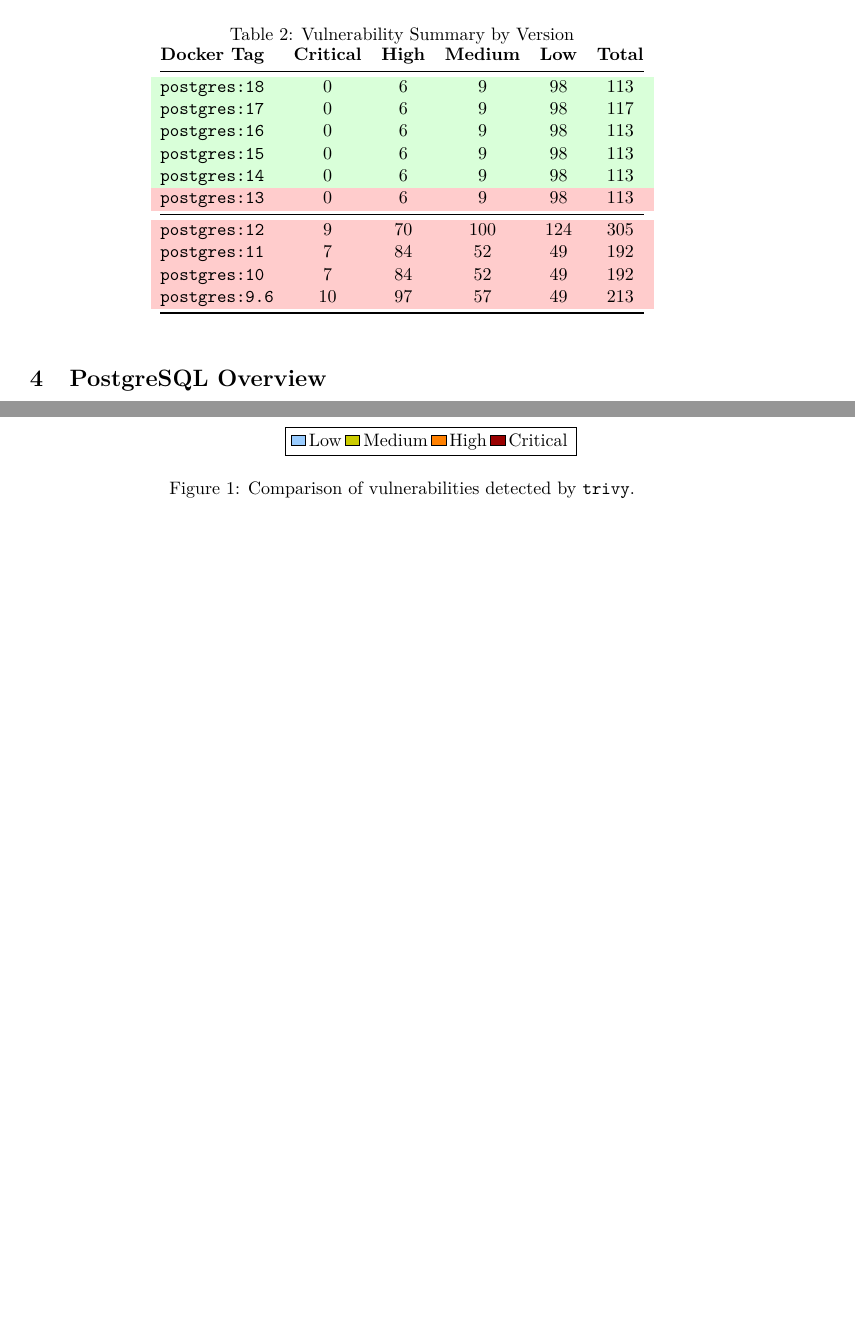
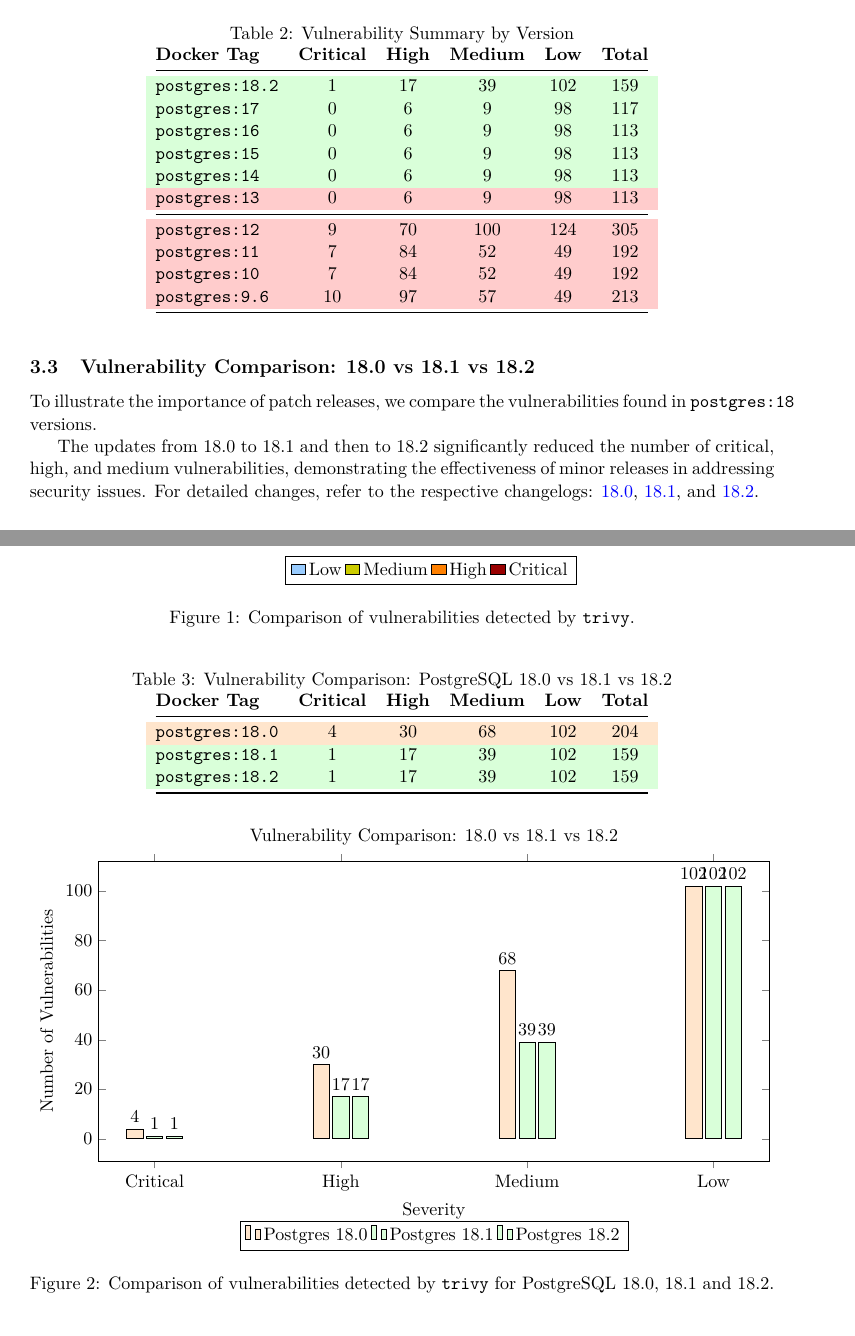
Before and after one commit to adriens/geol-showcase, a LaTeX paper (reports/postgresql/rapport_postgresql_EN.tex): two parts of pages 3 and 4 of 5, joined at a grey line, cut so that both start at the same text, the shorter picture padded with empty space. Compiled offline with pdfLaTeX.

Commit message:
Update PostgreSQL security report and documentation

```diff
--- a/reports/postgresql/rapport_postgresql_EN.tex
+++ b/reports/postgresql/rapport_postgresql_EN.tex
@@ -136,7 +136,7 @@
 \label{tab:trivy}
 \begin{tabular}{@{}lccccc@{}}
 	\textbf{Docker Tag} & \textbf{Critical} & \textbf{High} & \textbf{Medium} & \textbf{Low} & \textbf{Total} \\ \midrule
-\rowcolor{lightgreen} \texttt{postgres:18} & 0 & 6 & 9 & 98 & 113 \\
+\rowcolor{lightgreen} \texttt{postgres:18.2} & 1 & 17 & 39 & 102 & 159 \\
 \rowcolor{lightgreen} \texttt{postgres:17} & 0 & 6 & 9 & 98 & 117 \\
 \rowcolor{lightgreen} \texttt{postgres:16} & 0 & 6 & 9 & 98 & 113 \\
 \rowcolor{lightgreen} \texttt{postgres:15} & 0 & 6 & 9 & 98 & 113 \\
@@ -182,6 +182,51 @@
 \label{fig:vuln-chart}
 \end{figure}
 
+
+\subsection{Vulnerability Comparison: 18.0 vs 18.1 vs 18.2}
+
+To illustrate the importance of patch releases, we compare the vulnerabilities found in \texttt{postgres:18} versions.
+
+\begin{table}[htbp]
+\centering
+\caption{Vulnerability Comparison: PostgreSQL 18.0 vs 18.1 vs 18.2}
+\label{tab:trivy-compare}
+\begin{tabular}{@{}lccccc@{}}
+	\textbf{Docker Tag} & \textbf{Critical} & \textbf{High} & \textbf{Medium} & \textbf{Low} & \textbf{Total} \\ \midrule
+\rowcolor{lightorange} \texttt{postgres:18.0} & 4 & 30 & 68 & 102 & 204 \\
+\rowcolor{lightgreen} \texttt{postgres:18.1} & 1 & 17 & 39 & 102 & 159 \\
+\rowcolor{lightgreen} \texttt{postgres:18.2} & 1 & 17 & 39 & 102 & 159 \\
+\bottomrule
+\end{tabular}
+\end{table}
+
+\begin{figure}[htbp]
+\centering
+\begin{tikzpicture}
+\begin{axis}[
+    ybar,
+    width=\textwidth,
+    height=8cm,
+    title={Vulnerability Comparison: 18.0 vs 18.1 vs 18.2},
+    xlabel={Severity},
+    ylabel={Number of Vulnerabilities},
+    symbolic x coords={Critical, High, Medium, Low},
+    xtick=data,
+    nodes near coords,
+    nodes near coords align={vertical},
+    legend style={at={(0.5,-0.2)}, anchor=north, legend columns=-1}
+]
+\addplot[fill=lightorange] coordinates {(Critical,4) (High,30) (Medium,68) (Low,102)};
+\addplot[fill=lightgreen] coordinates {(Critical,1) (High,17) (Medium,39) (Low,102)};
+\addplot[fill=lightgreen] coordinates {(Critical,1) (High,17) (Medium,39) (Low,102)};
+\legend{Postgres 18.0, Postgres 18.1, Postgres 18.2}
+\end{axis}
+\end{tikzpicture}
+\caption{Comparison of vulnerabilities detected by \texttt{trivy} for PostgreSQL 18.0, 18.1 and 18.2.}
+\label{fig:vuln-chart-18.0-18.1}
+\end{figure}
+
+The updates from 18.0 to 18.1 and then to 18.2 significantly reduced the number of critical, high, and medium vulnerabilities, demonstrating the effectiveness of minor releases in addressing security issues. For detailed changes, refer to the respective changelogs: \href{https://www.postgresql.org/docs/18/release-18.html}{18.0}, \href{https://www.postgresql.org/docs/18/release-18-1.html}{18.1}, and \href{https://www.postgresql.org/docs/18/release-18-2.html}{18.2}.
 
 \section{PostgreSQL Overview}
 
```
Also changed, not shown: reports/postgresql/GEMINI.md (+11 -9 lines), reports/postgresql/rapport_postgresql_EN.tex (12 more changed lines).
